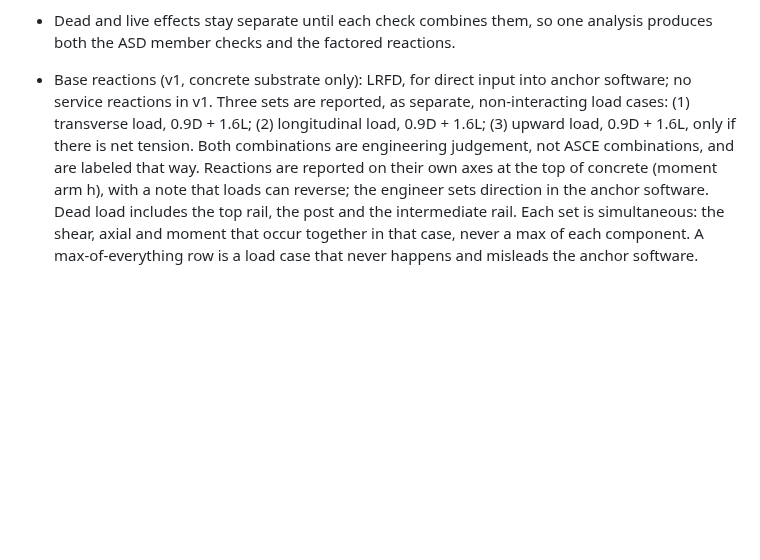
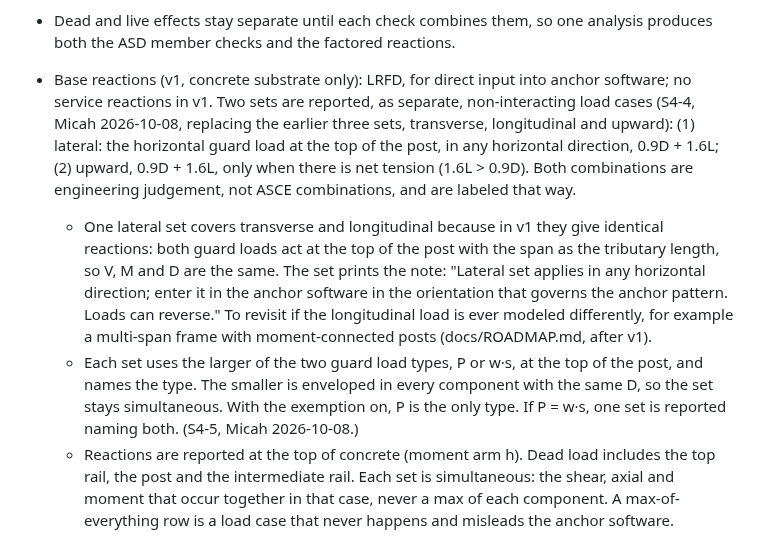
Before and after one commit to mensingmicah/handrail-designer, a Markdown page: docs/brief/loads-and-envelope.md, the part around the change. GitHub-like rendering; blank space fills up the shorter version.

Commit message:
Brief: slice 4 S4-4 (two reaction sets: lateral, upward) and S4-5 (larger load type per set)
Co-Authored-By: Claude Opus 5.5 <noreply@anthropic.com>

```diff
--- a/docs/brief/loads-and-envelope.md
+++ b/docs/brief/loads-and-envelope.md
@@ -62,14 +62,29 @@ combinations, dead/live separation, and the anchor reaction sets.
 - Dead and live effects stay separate until each check combines them, so one
   analysis produces both the ASD member checks and the factored reactions.
 - Base reactions (v1, concrete substrate only): LRFD, for direct input into
-  anchor software; no service reactions in v1. Three sets are reported, as
-  separate, non-interacting load cases: (1) transverse load, 0.9D + 1.6L;
-  (2) longitudinal load, 0.9D + 1.6L; (3) upward load, 0.9D + 1.6L, only if
-  there is net tension. Both combinations are engineering judgement, not
-  ASCE combinations, and are labeled that way. Reactions are reported on
-  their own axes at the top of concrete (moment arm h), with a note that
-  loads can reverse; the engineer sets direction in the anchor software.
-  Dead load includes the top rail, the post and the intermediate rail. Each
-  set is simultaneous: the shear, axial and moment that occur together in that
-  case, never a max of each component. A max-of-everything row is a load
-  case that never happens and misleads the anchor software.
+  anchor software; no service reactions in v1. Two sets are reported, as
+  separate, non-interacting load cases (S4-4, Micah 2026-10-08, replacing
+  the earlier three sets, transverse, longitudinal and upward):
+  (1) lateral: the horizontal guard load at the top of the post, in any
+  horizontal direction, 0.9D + 1.6L; (2) upward, 0.9D + 1.6L, only when
+  there is net tension (1.6L > 0.9D). Both combinations are engineering
+  judgement, not ASCE combinations, and are labeled that way.
+  - One lateral set covers transverse and longitudinal because in v1 they
+    give identical reactions: both guard loads act at the top of the post
+    with the span as the tributary length, so V, M and D are the same.
+    The set prints the note: "Lateral set applies in any horizontal
+    direction; enter it in the anchor software in the orientation that
+    governs the anchor pattern. Loads can reverse." To revisit if the
+    longitudinal load is ever modeled differently, for example a
+    multi-span frame with moment-connected posts (docs/ROADMAP.md, after
+    v1).
+  - Each set uses the larger of the two guard load types, P or w·s, at
+    the top of the post, and names the type. The smaller is enveloped
+    in every component with the same D, so the set stays simultaneous.
+    With the exemption on, P is the only type. If P = w·s, one set is
+    reported naming both. (S4-5, Micah 2026-10-08.)
+  - Reactions are reported at the top of concrete (moment arm h). Dead
+    load includes the top rail, the post and the intermediate rail. Each
+    set is simultaneous: the shear, axial and moment that occur together
+    in that case, never a max of each component. A max-of-everything row
+    is a load case that never happens and misleads the anchor software.
```
Also changed, not shown: CONTEXT.md (+1 -1 lines), docs/ROADMAP.md (+12 -5 lines).
